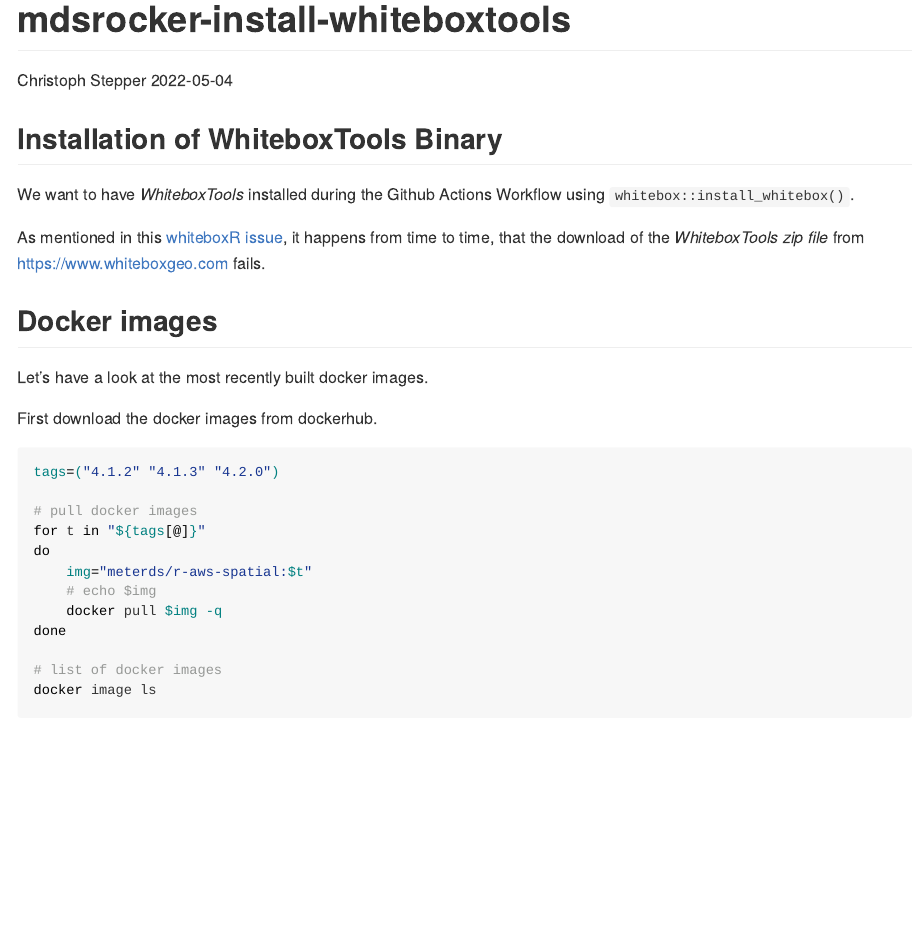
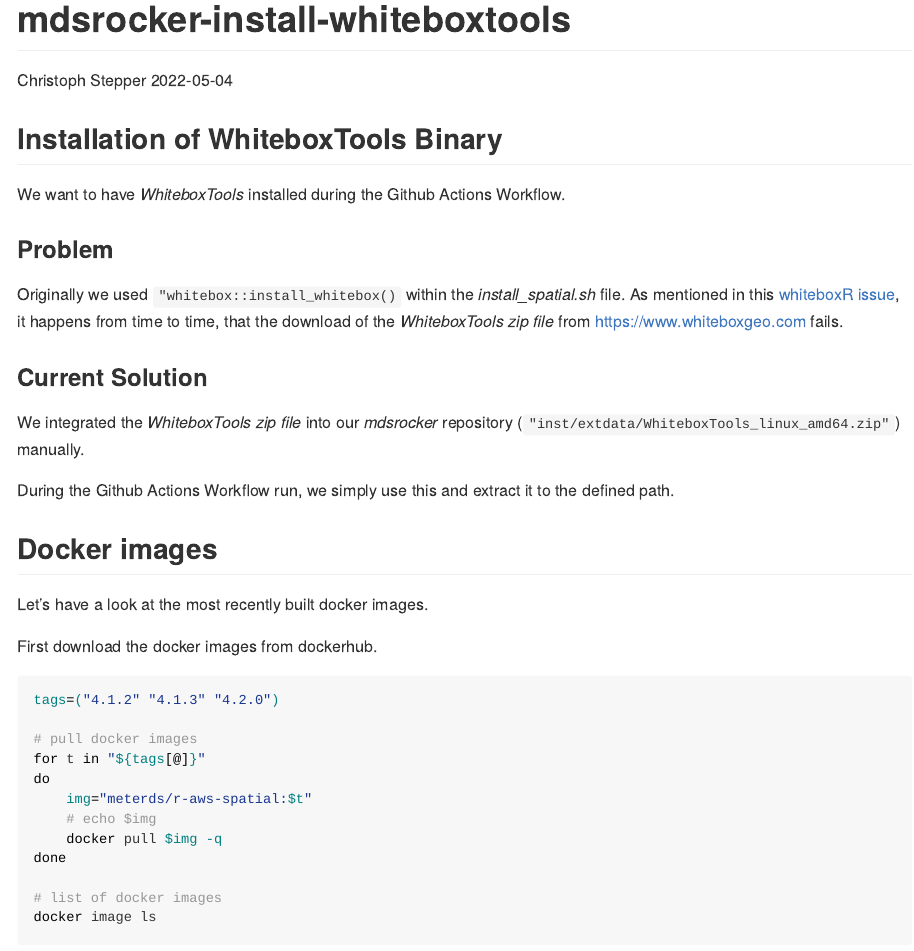
Before and after one commit to meterds/mdsrocker, an R Markdown document (inst/documentation/install-whitebox.Rmd): the page in a window 1100 px wide, from its top. The pictures show the output file inst/documentation/install-whitebox.md that the author committed with the source, drawn offline in the style of GitHub.

Commit message:
documentation update

```diff
--- a/inst/documentation/install-whitebox.Rmd
+++ b/inst/documentation/install-whitebox.Rmd
@@ -11,13 +11,23 @@
 
 ## Installation of WhiteboxTools Binary
 
-We want to have *WhiteboxTools* installed during the Github Actions Workflow
-using `whitebox::install_whitebox()`.
+We want to have *WhiteboxTools* installed during the Github Actions Workflow.
 
-As mentioned in this
+### Problem
+
+Originally we used `"whitebox::install_whitebox()` within the
+*install_spatial.sh* file. As mentioned in this
 [whiteboxR issue](https://github.com/giswqs/whiteboxR/issues/76),
 it happens from time to time, that the download of the *WhiteboxTools zip file*
 from https://www.whiteboxgeo.com fails.
+
+### Current Solution
+
+We integrated the *WhiteboxTools zip file* into our *mdsrocker* repository
+(`"inst/extdata/WhiteboxTools_linux_amd64.zip"`) manually.
+
+During the Github Actions Workflow run, we simply use this and extract it
+to the defined path.
 
 ## Docker images
 
```
Also changed, not shown: inst/documentation/install-whitebox.md.
